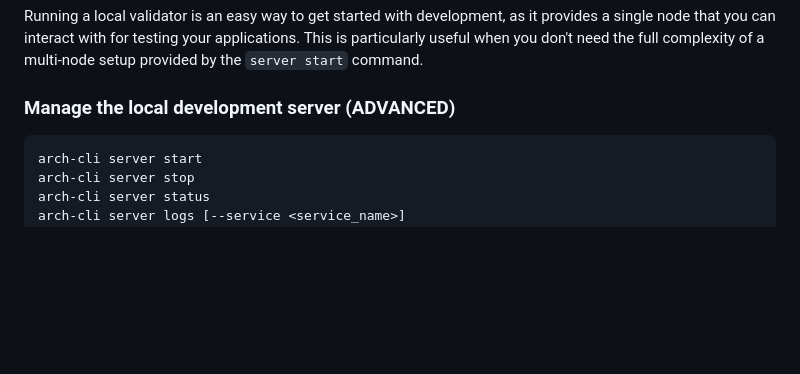
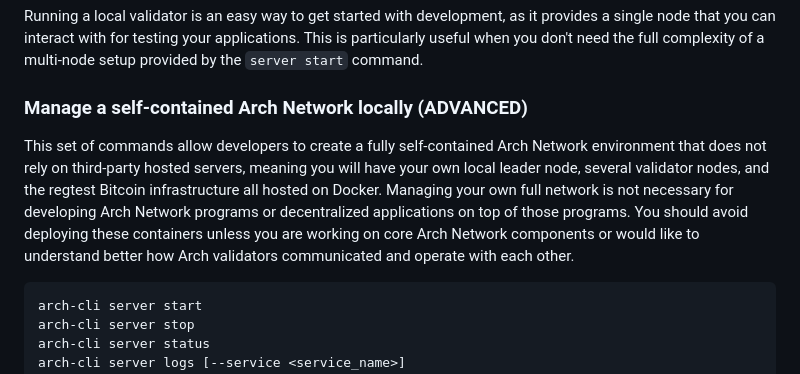
Before and after one commit to Arch-Network/arch-cli, a Markdown page: README.md, the part around the change. Drawn GitHub-style; blank space fills up the shorter version.

````diff
--- a/README.md
+++ b/README.md
@@ -108,7 +108,9 @@ arch-cli validator stop
 Running a local validator is an easy way to get started with development, as it provides a single node that you can interact with for testing your applications. This is particularly useful when you don't need the full complexity of a multi-node setup provided by the `server start` command.
 
 
-### Manage the local development server (ADVANCED)
+### Manage a self-contained Arch Network locally (ADVANCED)
+
+This set of commands allow developers to create a fully self-contained Arch Network environment that does not rely on third-party hosted servers, meaning you will have your own local leader node, several validator nodes, and the regtest Bitcoin infrastructure all hosted on Docker. Managing your own full network is not necessary for developing Arch Network programs or decentralized applications on top of those programs. You should avoid deploying these containers unless you are working on core Arch Network components or would like to understand better how Arch validators communicated and operate with each other.
 
 ```sh
 arch-cli server start
````
